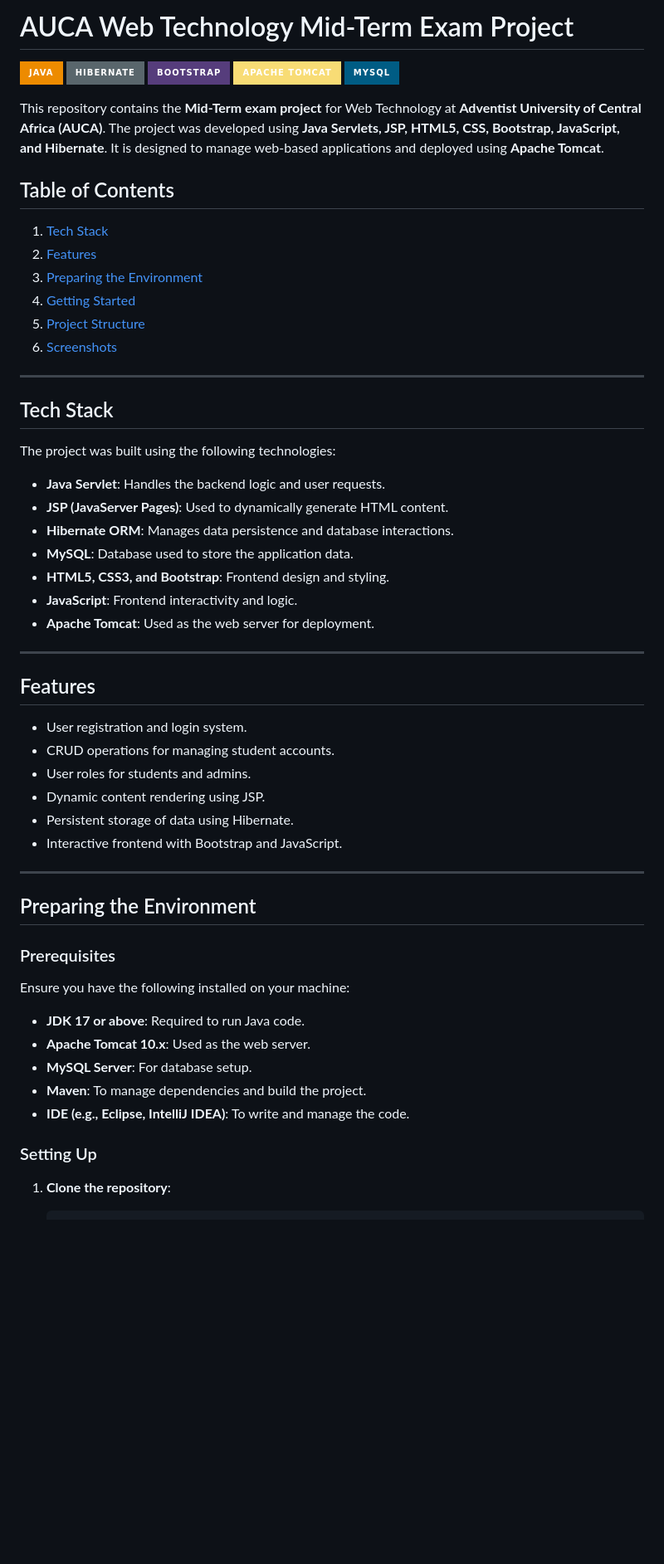
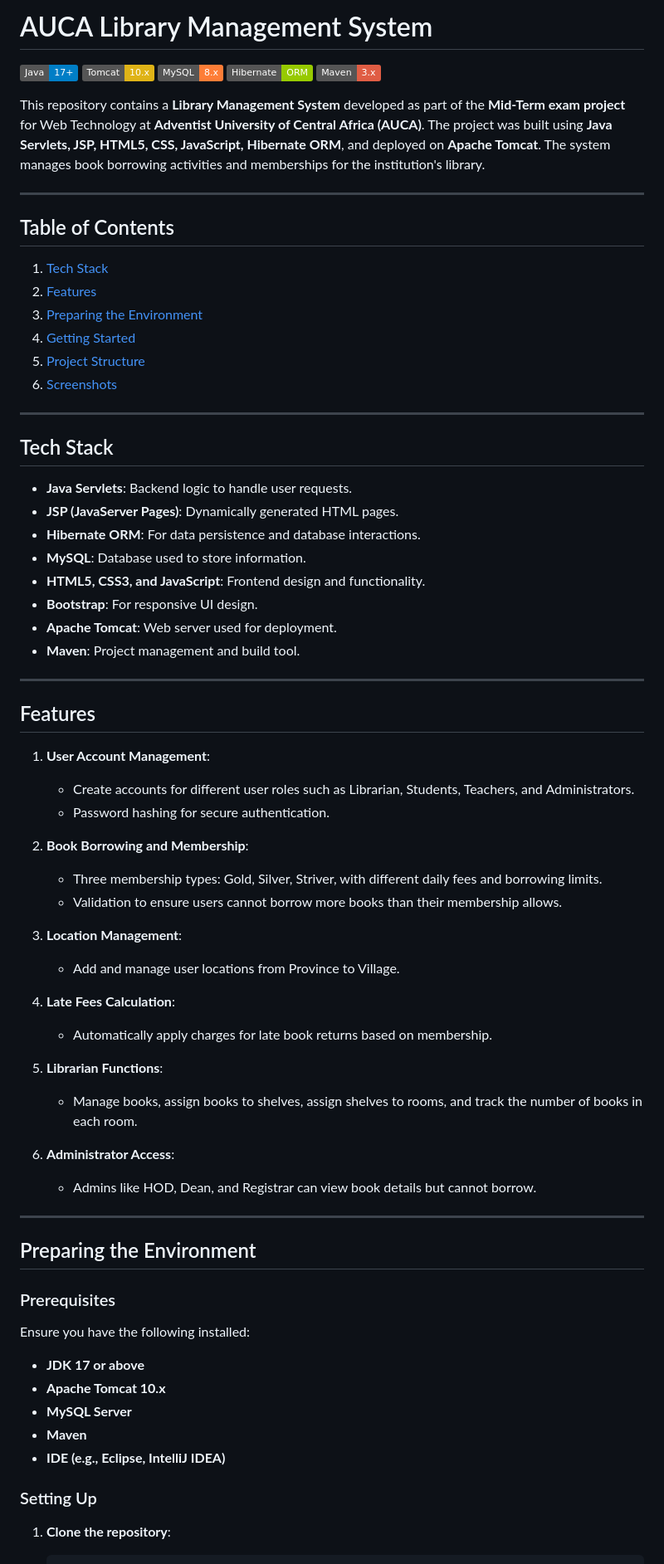
Before and after one commit to andremugabo/Mid_webTech_25337, a Markdown page: README.md, the part around the change printed below. Shown: that part at 83% size. Drawn GitHub-style; badges without logos; blank space fills up the shorter version.

````diff
--- a/README.md
+++ b/README.md
@@ -1,13 +1,16 @@
 
-# AUCA Web Technology Mid-Term Exam Project
 
-[![Java](https://img.shields.io/badge/Java-ED8B00?style=for-the-badge&logo=java&logoColor=white)](https://www.oracle.com/java/)
-[![Hibernate](https://img.shields.io/badge/Hibernate-59666C?style=for-the-badge&logo=hibernate&logoColor=white)](https://hibernate.org/)
-[![Bootstrap](https://img.shields.io/badge/Bootstrap-563D7C?style=for-the-badge&logo=bootstrap&logoColor=white)](https://getbootstrap.com/)
-[![Apache Tomcat](https://img.shields.io/badge/Apache%20Tomcat-F8DC75?style=for-the-badge&logo=apache-tomcat&logoColor=black)](https://tomcat.apache.org/)
-[![MySQL](https://img.shields.io/badge/MySQL-005C84?style=for-the-badge&logo=mysql&logoColor=white)](https://www.mysql.com/)
+# AUCA Library Management System
 
-This repository contains the **Mid-Term exam project** for Web Technology at **Adventist University of Central Africa (AUCA)**. The project was developed using **Java Servlets, JSP, HTML5, CSS, Bootstrap, JavaScript, and Hibernate**. It is designed to manage web-based applications and deployed using **Apache Tomcat**.
+[![Java](https://img.shields.io/badge/Java-17%2B-blue)](https://www.oracle.com/java/technologies/javase-jdk17-downloads.html)
+[![Apache Tomcat](https://img.shields.io/badge/Tomcat-10.x-yellow)](https://tomcat.apache.org/)
+[![MySQL](https://img.shields.io/badge/MySQL-8.x-orange)](https://dev.mysql.com/downloads/mysql/)
+[![Hibernate](https://img.shields.io/badge/Hibernate-ORM-green)](https://hibernate.org/)
+[![Maven](https://img.shields.io/badge/Maven-3.x-red)](https://maven.apache.org/)
+
+This repository contains a **Library Management System** developed as part of the **Mid-Term exam project** for Web Technology at **Adventist University of Central Africa (AUCA)**. The project was built using **Java Servlets, JSP, HTML5, CSS, JavaScript, Hibernate ORM**, and deployed on **Apache Tomcat**. The system manages book borrowing activities and memberships for the institution's library.
+
+---
 
 ## Table of Contents
 1. [Tech Stack](#tech-stack)
@@ -20,38 +23,53 @@ This repository contains the **Mid-Term exam project** for Web Technology at **A
 ---
 
 ## Tech Stack
-The project was built using the following technologies:
 
-- **Java Servlet**: Handles the backend logic and user requests.
-- **JSP (JavaServer Pages)**: Used to dynamically generate HTML content.
-- **Hibernate ORM**: Manages data persistence and database interactions.
-- **MySQL**: Database used to store the application data.
-- **HTML5, CSS3, and Bootstrap**: Frontend design and styling.
-- **JavaScript**: Frontend interactivity and logic.
-- **Apache Tomcat**: Used as the web server for deployment.
+- **Java Servlets**: Backend logic to handle user requests.
+- **JSP (JavaServer Pages)**: Dynamically generated HTML pages.
+- **Hibernate ORM**: For data persistence and database interactions.
+- **MySQL**: Database used to store information.
+- **HTML5, CSS3, and JavaScript**: Frontend design and functionality.
+- **Bootstrap**: For responsive UI design.
+- **Apache Tomcat**: Web server used for deployment.
+- **Maven**: Project management and build tool.
 
 ---
 
 ## Features
-- User registration and login system.
-- CRUD operations for managing student accounts.
-- User roles for students and admins.
-- Dynamic content rendering using JSP.
-- Persistent storage of data using Hibernate.
-- Interactive frontend with Bootstrap and JavaScript.
+
+1. **User Account Management**:
+   - Create accounts for different user roles such as Librarian, Students, Teachers, and Administrators.
+   - Password hashing for secure authentication.
+
+2. **Book Borrowing and Membership**:
+   - Three membership types: Gold, Silver, Striver, with different daily fees and borrowing limits.
+   - Validation to ensure users cannot borrow more books than their membership allows.
+
+3. **Location Management**:
+   - Add and manage user locations from Province to Village.
+
+4. **Late Fees Calculation**:
+   - Automatically apply charges for late book returns based on membership.
+
+5. **Librarian Functions**:
+   - Manage books, assign books to shelves, assign shelves to rooms, and track the number of books in each room.
+
+6. **Administrator Access**:
+   - Admins like HOD, Dean, and Registrar can view book details but cannot borrow.
 
 ---
 
 ## Preparing the Environment
 
 ### Prerequisites
-Ensure you have the following installed on your machine:
-- **JDK 17 or above**: Required to run Java code.
-- **Apache Tomcat 10.x**: Used as the web server.
-- **MySQL Server**: For database setup.
-- **Maven**: To manage dependencies and build the project.
-- **IDE (e.g., Eclipse, IntelliJ IDEA)**: To write and manage the code.
+Ensure you have the following installed:
+- **JDK 17 or above**
+- **Apache Tomcat 10.x**
+- **MySQL Server**
+- **Maven**
+- **IDE (e.g., Eclipse, IntelliJ IDEA)**
 
 ### Setting Up
+
 1. **Clone the repository**:
    ```bash
````
Also changed, not shown: other parts of README.md (+22 -31 lines).
